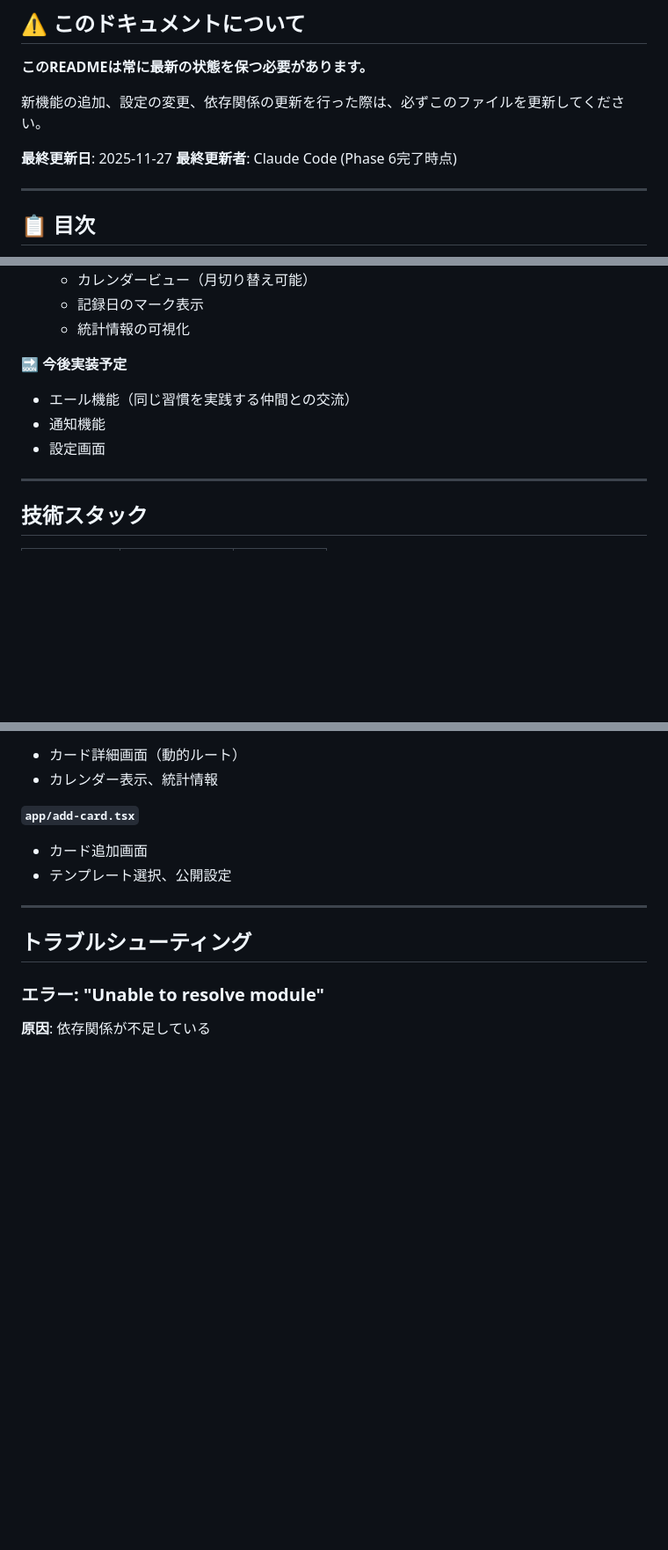
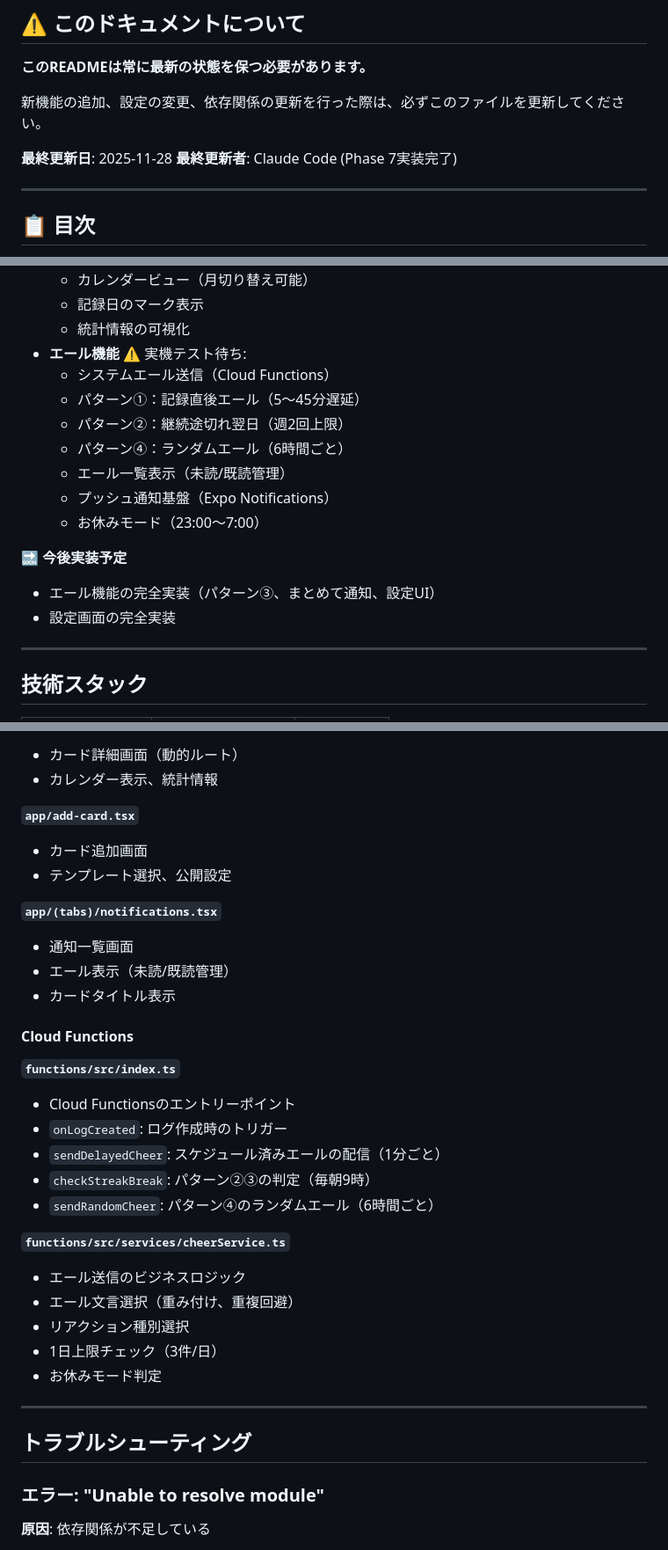
Before and after one commit to tatsunoritojo/habit-tracker, a Markdown page: README.md, 3 parts joined by grey strips. Shown at 88% size. Rendered like a GitHub page; blank space fills up the shorter version.

```diff
--- a/README.md
+++ b/README.md
@@ -10,8 +10,8 @@
 
 新機能の追加、設定の変更、依存関係の更新を行った際は、必ずこのファイルを更新してください。
 
-**最終更新日**: 2025-11-27
-**最終更新者**: Claude Code (Phase 6完了時点)
+**最終更新日**: 2025-11-28
+**最終更新者**: Claude Code (Phase 7実装完了)
 
 ---
 
@@ -55,12 +55,19 @@ Habit Tracker は、ユーザーが日々の習慣を記録・管理できるモ
   - カレンダービュー（月切り替え可能）
   - 記録日のマーク表示
   - 統計情報の可視化
+- **エール機能** ⚠️ 実機テスト待ち:
+  - システムエール送信（Cloud Functions）
+  - パターン①：記録直後エール（5〜45分遅延）
+  - パターン②：継続途切れ翌日（週2回上限）
+  - パターン④：ランダムエール（6時間ごと）
+  - エール一覧表示（未読/既読管理）
+  - プッシュ通知基盤（Expo Notifications）
+  - お休みモード（23:00〜7:00）
 
 **🔜 今後実装予定**
 
-- エール機能（同じ習慣を実践する仲間との交流）
-- 通知機能
-- 設定画面
+- エール機能の完全実装（パターン③、まとめて通知、設定UI）
+- 設定画面の完全実装
 
 ---
 
@@ -278,6 +325,27 @@ habit-tracker/
 **`app/add-card.tsx`**
 - カード追加画面
 - テンプレート選択、公開設定
+
+**`app/(tabs)/notifications.tsx`**
+- 通知一覧画面
+- エール表示（未読/既読管理）
+- カードタイトル表示
+
+#### Cloud Functions
+
+**`functions/src/index.ts`**
+- Cloud Functionsのエントリーポイント
+- `onLogCreated`: ログ作成時のトリガー
+- `sendDelayedCheer`: スケジュール済みエールの配信（1分ごと）
+- `checkStreakBreak`: パターン②③の判定（毎朝9時）
+- `sendRandomCheer`: パターン④のランダムエール（6時間ごと）
+
+**`functions/src/services/cheerService.ts`**
+- エール送信のビジネスロジック
+- エール文言選択（重み付け、重複回避）
+- リアクション種別選択
+- 1日上限チェック（3件/日）
+- お休みモード判定
 
 ---
 
```
Also changed, not shown: other parts of README.md (+46 -6 lines).
